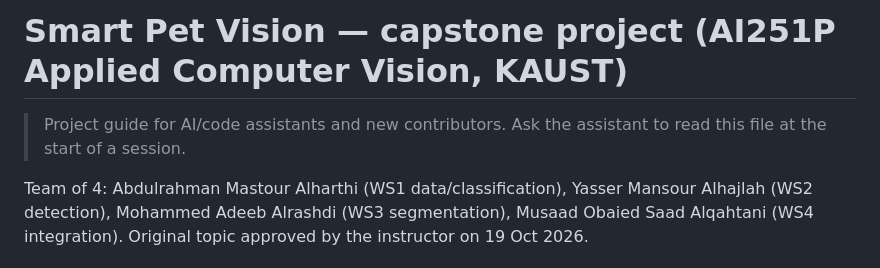
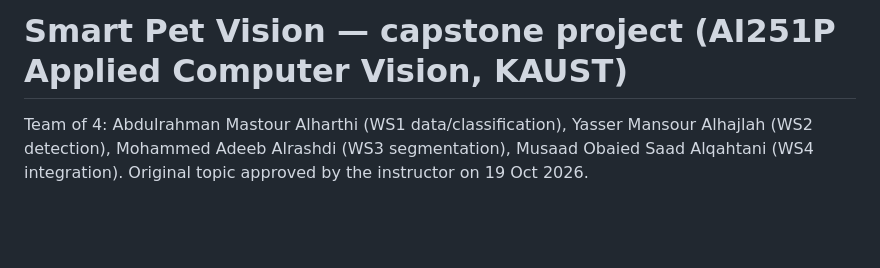
Before and after one commit to Yasser-20-alhajlah/smart-pet-vision, a Markdown page: PROJECT_GUIDE.md, the part around the change. Drawn GitHub-style; blank space fills up the shorter version.

```diff
--- a/PROJECT_GUIDE.md
+++ b/PROJECT_GUIDE.md
@@ -1,6 +1,4 @@
 # Smart Pet Vision — capstone project (AI251P Applied Computer Vision, KAUST)
-
-> Project guide for AI/code assistants and new contributors. Ask the assistant to read this file at the start of a session.
 
 Team of 4: Abdulrahman Mastour Alharthi (WS1 data/classification), Yasser Mansour Alhajlah (WS2 detection), Mohammed Adeeb Alrashdi (WS3 segmentation), Musaad Obaied Saad Alqahtani (WS4 integration). Original topic approved by the instructor on 19 Oct 2026.
 
```
Also changed, not shown: README.md (added, +63 -0 lines).
